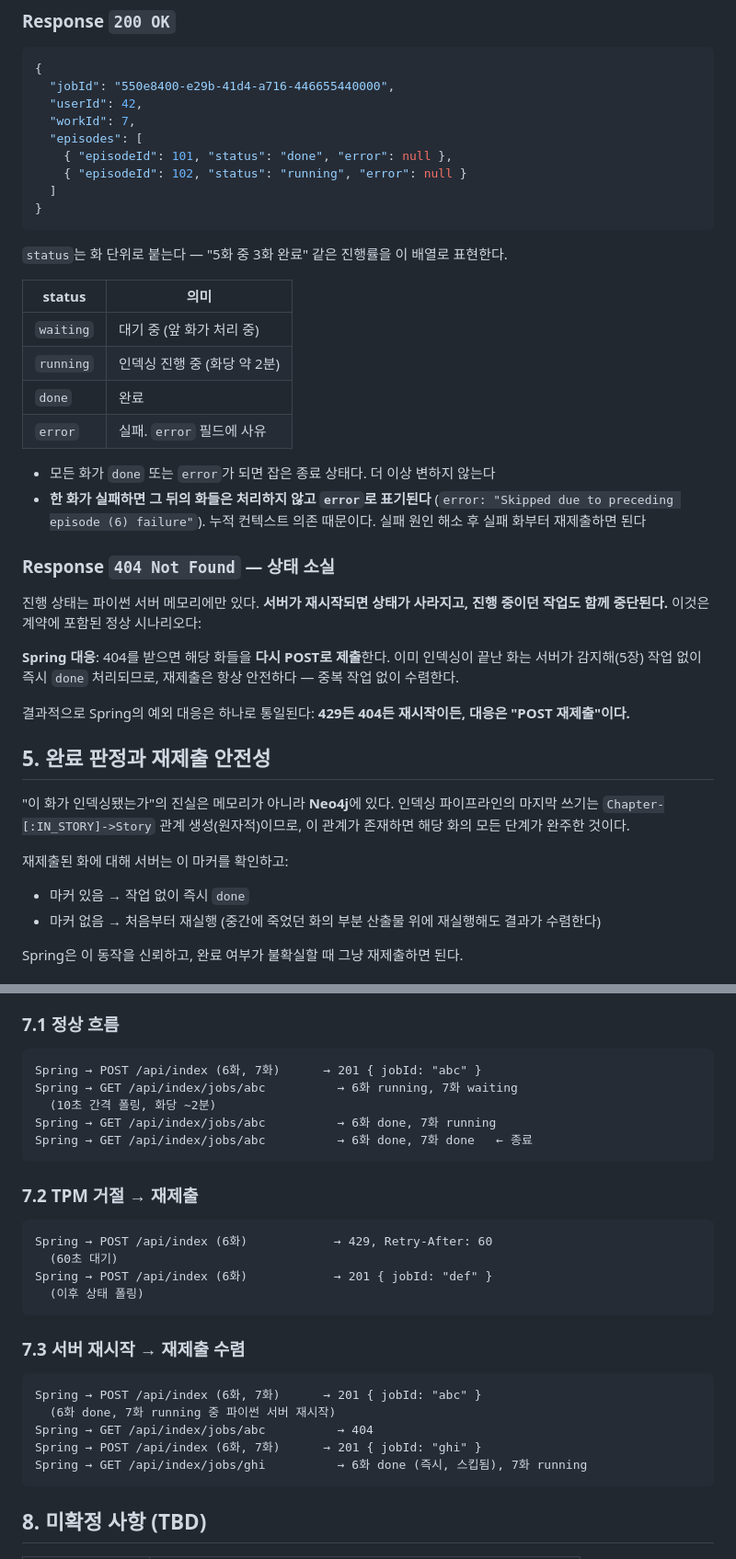
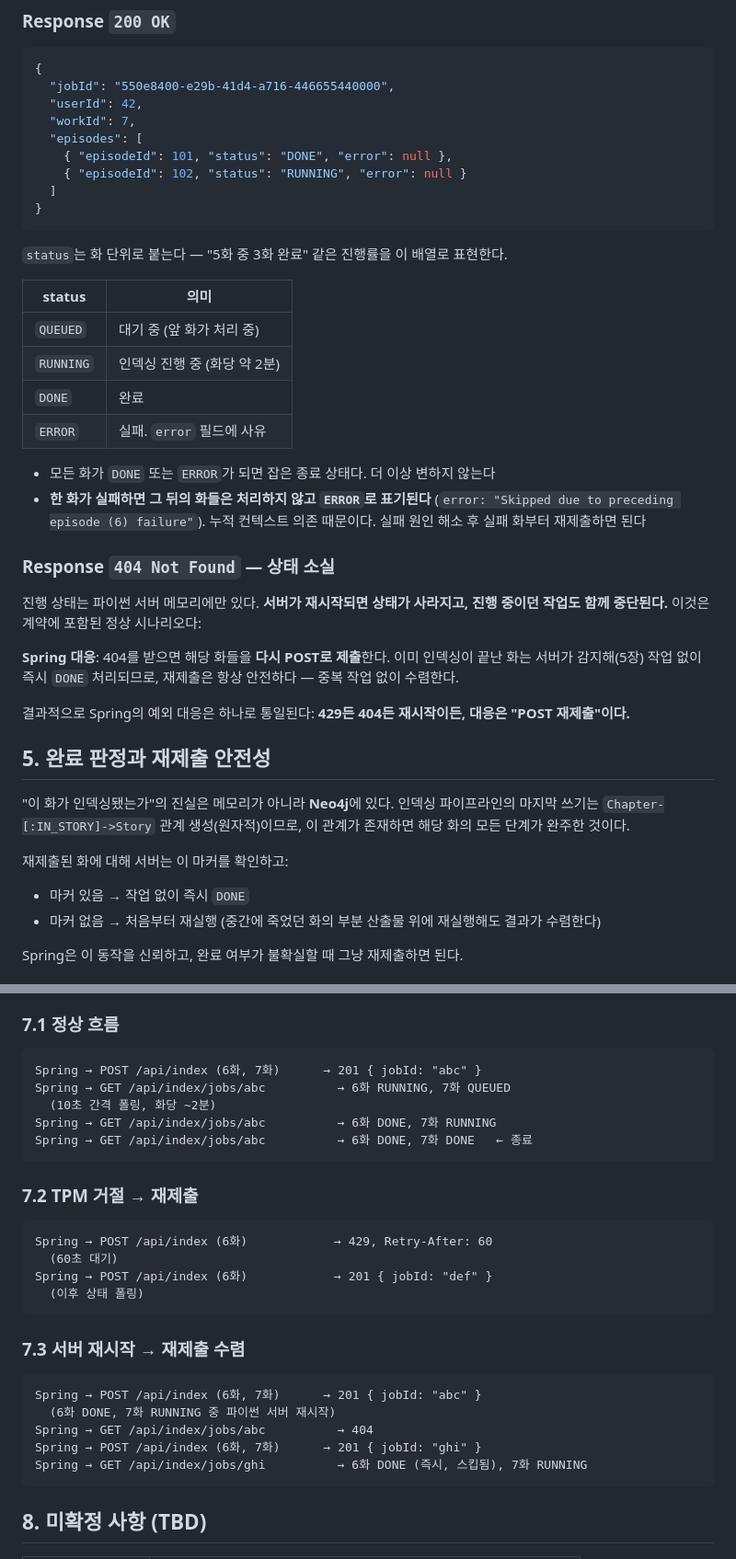
Before and after one commit to soma-lorekeeper/search-agent-workflow, a Markdown page: docs/indexing-api-spec.md, 2 parts joined by grey strips. Shown at 92% size. Rendered like a GitHub page.

Commit message:
docs: API 스펙 두 개의 이름을 맞추고 인덱싱 스펙의 status를 코드와 일치시킨다
파일 이름을 indexing-api-spec.md / detecting-api-spec.md 로 통일했다.

인덱싱 스펙이 소문자 status(waiting/running/done/error)를 그대로 두고 있었는데,
테넌시 작업에서 코드가 대문자로 통일됐다. Spring 팀이 이 문서를 보고 파싱하면
어긋난다.

Co-Authored-By: Claude Fable 5 <noreply@anthropic.com>

````diff
--- a/docs/api-spec.md
+++ b/docs/indexing-api-spec.md
@@ -123,8 +123,8 @@ Retry-After: 60
   "userId": 42,
   "workId": 7,
   "episodes": [
-    { "episodeId": 101, "status": "done", "error": null },
-    { "episodeId": 102, "status": "running", "error": null }
+    { "episodeId": 101, "status": "DONE", "error": null },
+    { "episodeId": 102, "status": "RUNNING", "error": null }
   ]
 }
 ```
@@ -133,19 +133,19 @@ Retry-After: 60
 
 | status | 의미 |
 |---|---|
-| `waiting` | 대기 중 (앞 화가 처리 중) |
-| `running` | 인덱싱 진행 중 (화당 약 2분) |
-| `done` | 완료 |
-| `error` | 실패. `error` 필드에 사유 |
+| `QUEUED` | 대기 중 (앞 화가 처리 중) |
+| `RUNNING` | 인덱싱 진행 중 (화당 약 2분) |
+| `DONE` | 완료 |
+| `ERROR` | 실패. `error` 필드에 사유 |
 
-- 모든 화가 `done` 또는 `error`가 되면 잡은 종료 상태다. 더 이상 변하지 않는다
-- **한 화가 실패하면 그 뒤의 화들은 처리하지 않고 `error`로 표기된다** (`error: "Skipped due to preceding episode (6) failure"`). 누적 컨텍스트 의존 때문이다. 실패 원인 해소 후 실패 화부터 재제출하면 된다
+- 모든 화가 `DONE` 또는 `ERROR`가 되면 잡은 종료 상태다. 더 이상 변하지 않는다
+- **한 화가 실패하면 그 뒤의 화들은 처리하지 않고 `ERROR`로 표기된다** (`error: "Skipped due to preceding episode (6) failure"`). 누적 컨텍스트 의존 때문이다. 실패 원인 해소 후 실패 화부터 재제출하면 된다
 
 ### Response `404 Not Found` — 상태 소실
 
 진행 상태는 파이썬 서버 메모리에만 있다. **서버가 재시작되면 상태가 사라지고, 진행 중이던 작업도 함께 중단된다.** 이것은 계약에 포함된 정상 시나리오다:
 
-**Spring 대응**: 404를 받으면 해당 화들을 **다시 POST로 제출**한다. 이미 인덱싱이 끝난 화는 서버가 감지해(5장) 작업 없이 즉시 `done` 처리되므로, 재제출은 항상 안전하다 — 중복 작업 없이 수렴한다.
+**Spring 대응**: 404를 받으면 해당 화들을 **다시 POST로 제출**한다. 이미 인덱싱이 끝난 화는 서버가 감지해(5장) 작업 없이 즉시 `DONE` 처리되므로, 재제출은 항상 안전하다 — 중복 작업 없이 수렴한다.
 
 결과적으로 Spring의 예외 대응은 하나로 통일된다: **429든 404든 재시작이든, 대응은 "POST 재제출"이다.**
 
@@ -155,7 +155,7 @@ Retry-After: 60
 
 재제출된 화에 대해 서버는 이 마커를 확인하고:
 
-- 마커 있음 → 작업 없이 즉시 `done`
+- 마커 있음 → 작업 없이 즉시 `DONE`
 - 마커 없음 → 처음부터 재실행 (중간에 죽었던 화의 부분 산출물 위에 재실행해도 결과가 수렴한다)
 
 Spring은 이 동작을 신뢰하고, 완료 여부가 불확실할 때 그냥 재제출하면 된다.
@@ -173,10 +173,10 @@ Spring은 이 동작을 신뢰하고, 완료 여부가 불확실할 때 그냥
 
 ```
 Spring → POST /api/index (6화, 7화)      → 201 { jobId: "abc" }
-Spring → GET /api/index/jobs/abc          → 6화 running, 7화 waiting
+Spring → GET /api/index/jobs/abc          → 6화 RUNNING, 7화 QUEUED
   (10초 간격 폴링, 화당 ~2분)
-Spring → GET /api/index/jobs/abc          → 6화 done, 7화 running
-Spring → GET /api/index/jobs/abc          → 6화 done, 7화 done   ← 종료
+Spring → GET /api/index/jobs/abc          → 6화 DONE, 7화 RUNNING
+Spring → GET /api/index/jobs/abc          → 6화 DONE, 7화 DONE   ← 종료
 ```
 
 ### 7.2 TPM 거절 → 재제출
@@ -192,10 +192,10 @@ Spring → POST /api/index (6화)            → 201 { jobId: "def" }
 
 ```
 Spring → POST /api/index (6화, 7화)      → 201 { jobId: "abc" }
-  (6화 done, 7화 running 중 파이썬 서버 재시작)
+  (6화 DONE, 7화 RUNNING 중 파이썬 서버 재시작)
 Spring → GET /api/index/jobs/abc          → 404
 Spring → POST /api/index (6화, 7화)      → 201 { jobId: "ghi" }
-Spring → GET /api/index/jobs/ghi          → 6화 done (즉시, 스킵됨), 7화 running
+Spring → GET /api/index/jobs/ghi          → 6화 DONE (즉시, 스킵됨), 7화 RUNNING
 ```
 
 ## 8. 미확정 사항 (TBD)
````
Also changed, not shown: docs/detecting-api-spec.md (renamed from docs/detect-api-spec.md, +1 -1 lines), readme.md (+3 -2 lines).
